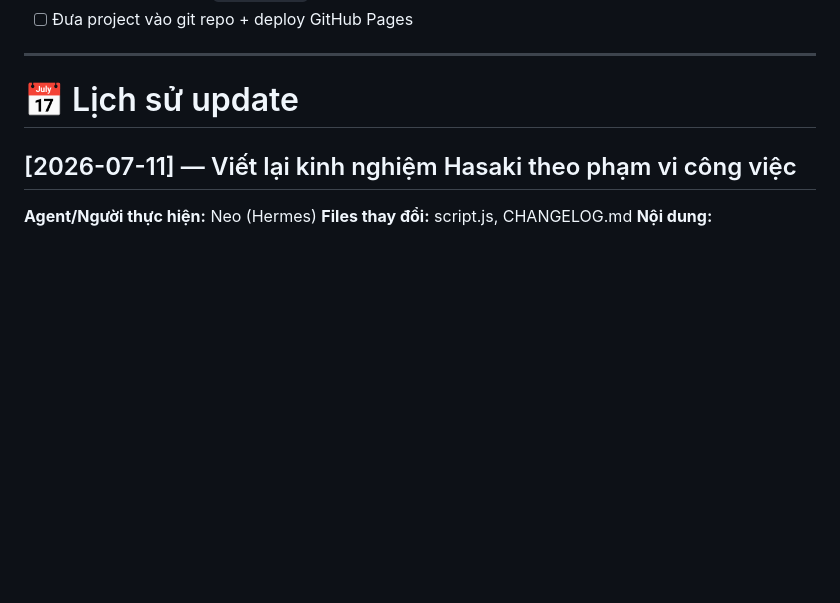
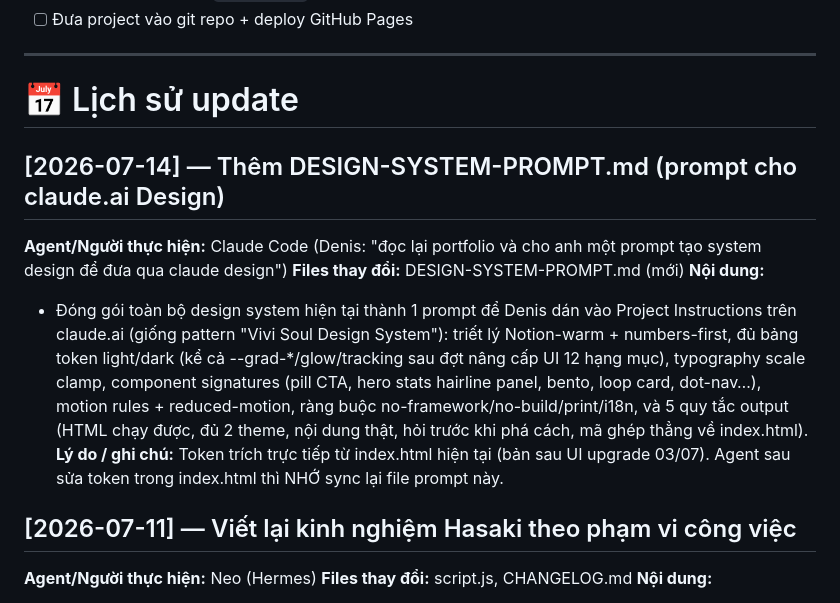
Before and after one commit to Denis-Pham/Denis-portfolio, a Markdown page: CHANGELOG.md, the part around the change. Drawn GitHub-style; blank space fills up the shorter version.

```diff
--- a/CHANGELOG.md
+++ b/CHANGELOG.md
@@ -54,6 +54,13 @@ Xây dựng trang portfolio cá nhân hoàn chỉnh cho **Denis** — KPI Analys
 ---
 
 # 📅 Lịch sử update
+
+## [2026-07-14] — Thêm DESIGN-SYSTEM-PROMPT.md (prompt cho claude.ai Design)
+**Agent/Người thực hiện:** Claude Code (Denis: "đọc lại portfolio và cho anh một prompt tạo system design để đưa qua claude design")
+**Files thay đổi:** DESIGN-SYSTEM-PROMPT.md (mới)
+**Nội dung:**
+- Đóng gói toàn bộ design system hiện tại thành 1 prompt để Denis dán vào Project Instructions trên claude.ai (giống pattern "Vivi Soul Design System"): triết lý Notion-warm + numbers-first, đủ bảng token light/dark (kể cả --grad-*/glow/tracking sau đợt nâng cấp UI 12 hạng mục), typography scale clamp, component signatures (pill CTA, hero stats hairline panel, bento, loop card, dot-nav…), motion rules + reduced-motion, ràng buộc no-framework/no-build/print/i18n, và 5 quy tắc output (HTML chạy được, đủ 2 theme, nội dung thật, hỏi trước khi phá cách, mã ghép thẳng về index.html).
+**Lý do / ghi chú:** Token trích trực tiếp từ index.html hiện tại (bản sau UI upgrade 03/07). Agent sau sửa token trong index.html thì NHỚ sync lại file prompt này.
 
 ## [2026-07-11] — Viết lại kinh nghiệm Hasaki theo phạm vi công việc
 **Agent/Người thực hiện:** Neo (Hermes)
```
Also changed, not shown: DESIGN-SYSTEM-PROMPT.md (added, +107 -0 lines).
